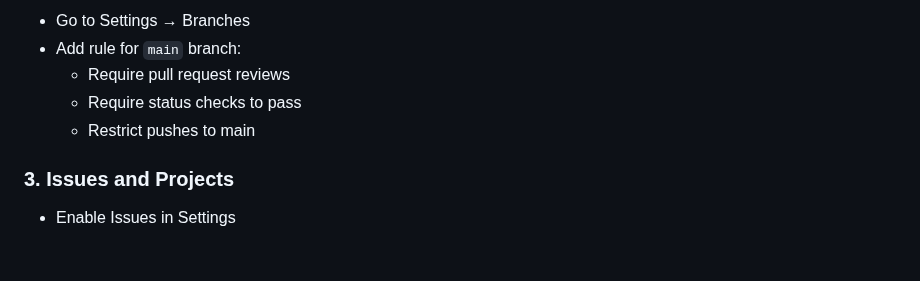
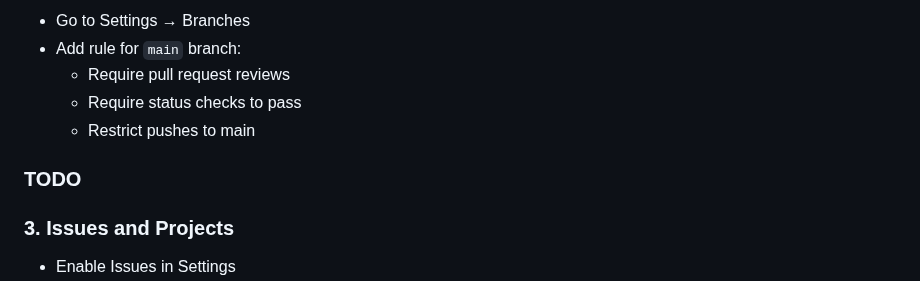
Before and after one commit to nagasagar/splitspends, a Markdown page: backend/GITHUB_SETUP.md, the part around the change. Rendered like a GitHub page; blank space fills up the shorter version.

Commit message:
with correct commiter

```diff
--- a/backend/GITHUB_SETUP.md
+++ b/backend/GITHUB_SETUP.md
@@ -127,6 +127,8 @@ splitspends/
   - Require status checks to pass
   - Restrict pushes to main
 
+### TODO
+
 ### 3. Issues and Projects
 - Enable Issues in Settings
 - Create issue templates
```
